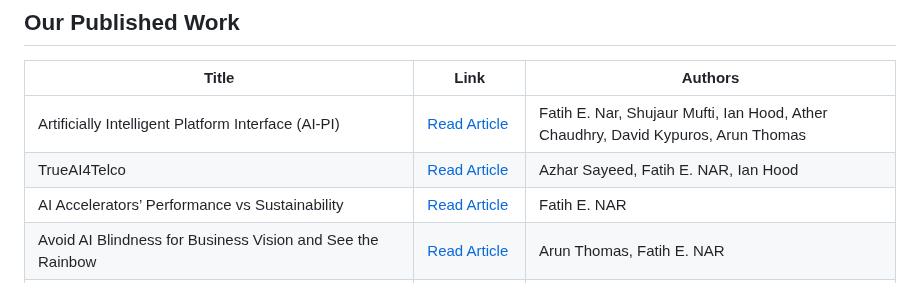
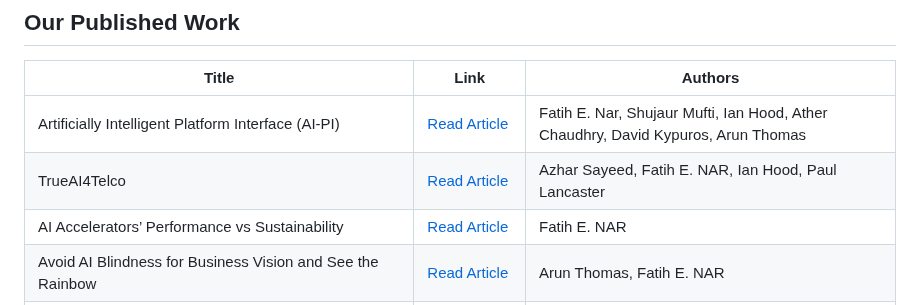
Before and after one commit to tme-osx/TME-AIX, a Markdown page: README.md, the part around the change. Rendered like a GitHub page.

```diff
--- a/README.md
+++ b/README.md
@@ -40,7 +40,7 @@ For collaboration or inquiries about interesting AI/ML use cases and Data-Engine
 | Title                                             | Link                                                                                               | Authors                                                       |
 |---------------------------------------------------|---------------------------------------------------------------------------------------------------|---------------------------------------------------------------|
 | Artificially Intelligent Platform Interface (AI-PI)| [Read Article](https://medium.com/open-5g-hypercore/episode-xxiv-artificially-intelligent-platform-interface-667f44dcecf1) | Fatih E. Nar, Shujaur Mufti, Ian Hood, Ather Chaudhry, David Kypuros, Arun Thomas |
-| TrueAI4Telco                                      | [Read Article](https://medium.com/open-5g-hypercore/episode-xxiii-trueai4telco-3e372898ce06)     | Azhar Sayeed, Fatih E. NAR, Ian Hood                         |
+| TrueAI4Telco                                      | [Read Article](https://medium.com/open-5g-hypercore/episode-xxiii-trueai4telco-3e372898ce06)     | Azhar Sayeed, Fatih E. NAR, Ian Hood, Paul Lancaster                         |
 | AI Accelerators’ Performance vs Sustainability    | [Read Article](https://medium.com/open-5g-hypercore/episode-xxii-ai-accelerators-performance-vs-sustainability-256244f83b1b) | Fatih E. NAR                                                  |
 | Avoid AI Blindness for Business Vision and See the Rainbow | [Read Article](https://medium.com/open-5g-hypercore/episode-xxi-avoid-ai-blindness-for-business-vision-and-see-the-rainbow-954eaa0dfa80) | Arun Thomas, Fatih E. NAR                                                  |
 | AI for Network Scalability Interview              | [Watch Interview](https://www.youtube.com/watch?v=-gZ2xWLAw68)                                    | Fatih E. NAR                                                  |
```
